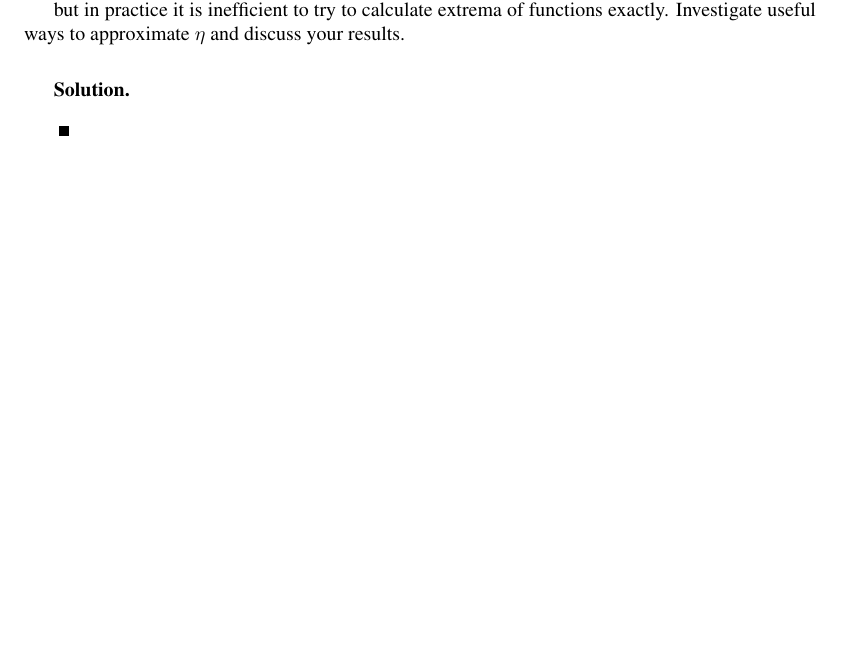
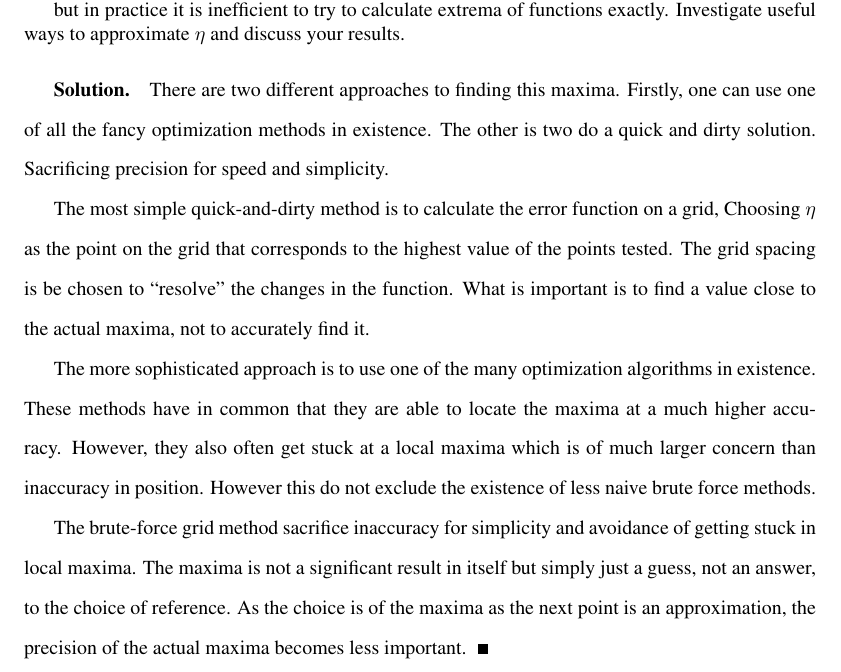
Before and after one commit to emiljoha/NUMA12, a LaTeX problem sheet (homework_4/report.tex, which reads homework_4/task_5.tex): part of page 3 of 3, cut so that both start at the same text, the shorter picture padded with empty space. Compiled offline with pdfLaTeX.

Commit message:
Draft of task 5
It is a bit tricky to talk about this. But I think I covered the most
important points. Please feel free to change inaccurate or misleading
statments.

```diff
--- a/homework_4/task_5.tex
+++ b/homework_4/task_5.tex
@@ -13,7 +13,31 @@
 
 
 \begin{solution}
+  There are two different approaches to finding this maxima. Firstly,
+  one can use one of all the fancy optimization methods in
+  existence. The other is two do a quick and dirty
+  solution. Sacrificing precision for speed and simplicity.
 
+  The most simple quick-and-dirty method is to calculate the error
+  function on a grid, Choosing $\eta$ as the point on the grid that
+  corresponds to the highest value of the points tested. The grid
+  spacing is be chosen to ``resolve'' the changes in the
+  function. What is important is to find a value close to the actual
+  maxima, not to accurately find it.
+
+  The more sophisticated approach is to use one of the many
+  optimization algorithms in existence. These methods have in common
+  that they are able to locate the maxima at a much higher
+  accuracy. However, they also often get stuck at a local maxima which
+  is of much larger concern than inaccuracy in position. However this
+  do not exclude the existence of less naive brute force methods.
+
+  The brute-force grid method sacrifice inaccuracy for simplicity and
+  avoidance of getting stuck in local maxima. The maxima is not a
+  significant result in itself but simply just a guess, not an answer,
+  to the choice of reference. As the choice is of the maxima as the
+  next point is an approximation, the precision of the actual maxima
+  becomes less important.
 \end{solution}
 
 %%% Local Variables:
```
